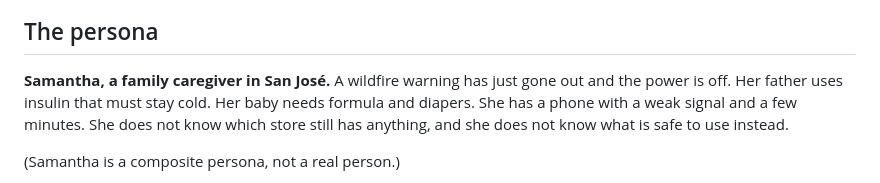
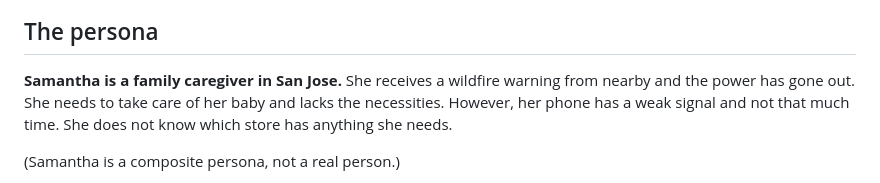
Before and after one commit to hiheyok/sparthills_hackathon, a Markdown page: README.md, the part around the change. Rendered like a GitHub page.

Commit message:
Use the revised Samantha persona description

```diff
--- a/README.md
+++ b/README.md
@@ -8,7 +8,7 @@ Built for SpartHill Hacks 2026, AWS Track. Amazon Bedrock does the language work
 
 ## The persona
 
-**Samantha, a family caregiver in San José.** A wildfire warning has just gone out and the power is off. Her father uses insulin that must stay cold. Her baby needs formula and diapers. She has a phone with a weak signal and a few minutes. She does not know which store still has anything, and she does not know what is safe to use instead.
+**Samantha is a family caregiver in San Jose.** She receives a wildfire warning from nearby and the power has gone out. She needs to take care of her baby and lacks the necessities. However, her phone has a weak signal and not that much time. She does not know which store has anything she needs.
 
 (Samantha is a composite persona, not a real person.)
 
```
Also changed, not shown: docs/DEMO_SCRIPT.md (+1 -1 lines).
